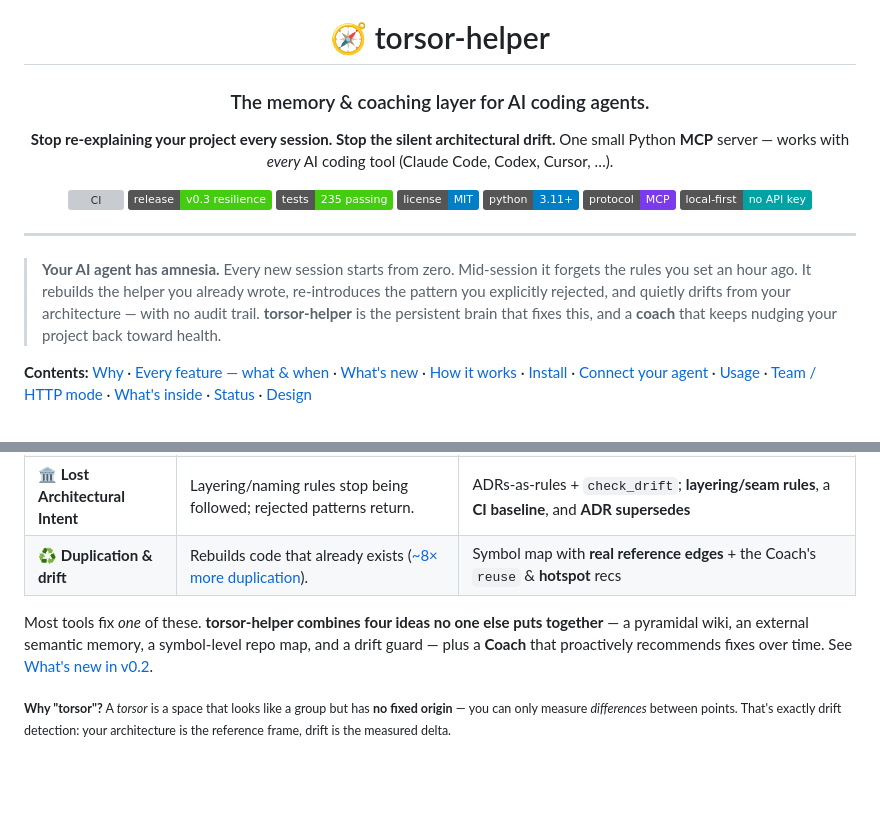
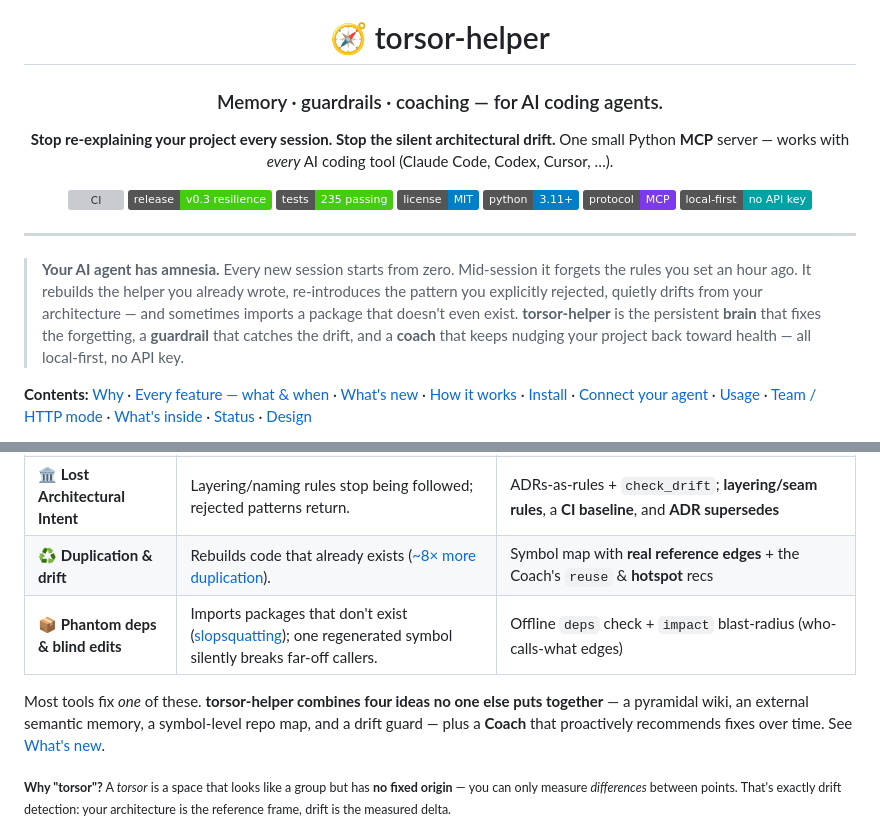
Before and after one commit to magnetoid/torsor-helper, a Markdown page: README.md, 2 parts joined by grey strips. GitHub-like rendering; badges without logos; blank space fills up the shorter version; grey boxes are pictures that could not be loaded.

Commit message:
docs(readme): fix stale anchor, add supply-chain/blast-radius to Why, sharpen hero+tagline
- Fix broken 'What's new in v0.2' link → '#-whats-new' (section was renamed).
- Add a 5th Why row for v0.3 failure modes (phantom deps / blind cross-file edits)
  → deps + impact.
- Hero blurb now names the supply-chain failure ('imports a package that doesn't
  exist') and frames torsor as brain + guardrail + coach.
- Tagline broadened to 'Memory · guardrails · coaching'. All 13 anchors resolve.

Co-Authored-By: Claude Opus 4.8 (1M context) <noreply@anthropic.com>

```diff
--- a/README.md
+++ b/README.md
@@ -2,7 +2,7 @@
 
 # 🧭 torsor-helper
 
-### The memory & coaching layer for AI coding agents.
+### Memory · guardrails · coaching — for AI coding agents.
 
 **Stop re-explaining your project every session. Stop the silent architectural drift.**
 One small Python **MCP** server — works with *every* AI coding tool (Claude Code, Codex, Cursor, …).
@@ -19,7 +19,7 @@ One small Python **MCP** server — works with *every* AI coding tool (Claude Co
 
 ---
 
-> **Your AI agent has amnesia.** Every new session starts from zero. Mid-session it forgets the rules you set an hour ago. It rebuilds the helper you already wrote, re-introduces the pattern you explicitly rejected, and quietly drifts from your architecture — with no audit trail. **torsor-helper** is the persistent brain that fixes this, and a **coach** that keeps nudging your project back toward health.
+> **Your AI agent has amnesia.** Every new session starts from zero. Mid-session it forgets the rules you set an hour ago. It rebuilds the helper you already wrote, re-introduces the pattern you explicitly rejected, quietly drifts from your architecture — and sometimes imports a package that doesn't even exist. **torsor-helper** is the persistent **brain** that fixes the forgetting, a **guardrail** that catches the drift, and a **coach** that keeps nudging your project back toward health — all local-first, no API key.
 
 **Contents:** [Why](#-why) · [Every feature — what & when](#-every-feature--what-it-solves--when-to-use-it) · [What's new](#-whats-new) · [How it works](#-how-it-works) · [Install](#-install) · [Connect your agent](#-connect-your-agent-claude-code-codex-cursor-) · [Usage](#-usage) · [Team / HTTP mode](#-team--http-mode) · [What's inside](#-whats-inside) · [Status](#-status--roadmap) · [Design](#-design--prior-art)
 
@@ -35,8 +35,9 @@ AI coding agents are brilliant in the moment and forgetful over time:
 | 🔭 **Context Myopia** | Optimizes for what's *recent*, not *important*. | Stability-ordered tiers + hybrid recall; **importance decay** + **MMR diversity** so durable, distinct memory floats up |
 | 🏛️ **Lost Architectural Intent** | Layering/naming rules stop being followed; rejected patterns return. | ADRs-as-rules + `check_drift`; **layering/seam rules**, a **CI baseline**, and **ADR supersedes** |
 | ♻️ **Duplication & drift** | Rebuilds code that already exists ([~8× more duplication](https://www.builder.io/m/explainers/vibe-coding-limitations)). | Symbol map with **real reference edges** + the Coach's `reuse` & **hotspot** recs |
+| 📦 **Phantom deps & blind edits** | Imports packages that don't exist ([slopsquatting](https://www.usenix.org/conference/usenixsecurity25/presentation/spracklen)); one regenerated symbol silently breaks far-off callers. | Offline `deps` check + `impact` blast-radius (who-calls-what edges) |
 
-Most tools fix *one* of these. **torsor-helper combines four ideas no one else puts together** — a pyramidal wiki, an external semantic memory, a symbol-level repo map, and a drift guard — plus a **Coach** that proactively recommends fixes over time. See [What's new in v0.2](#-whats-new-in-v02--the-intelligence-release).
+Most tools fix *one* of these. **torsor-helper combines four ideas no one else puts together** — a pyramidal wiki, an external semantic memory, a symbol-level repo map, and a drift guard — plus a **Coach** that proactively recommends fixes over time. See [What's new](#-whats-new).
 
 <sub>**Why "torsor"?** A *torsor* is a space that looks like a group but has **no fixed origin** — you can only measure *differences* between points. That's exactly drift detection: your architecture is the reference frame, drift is the measured delta.</sub>
 
```
